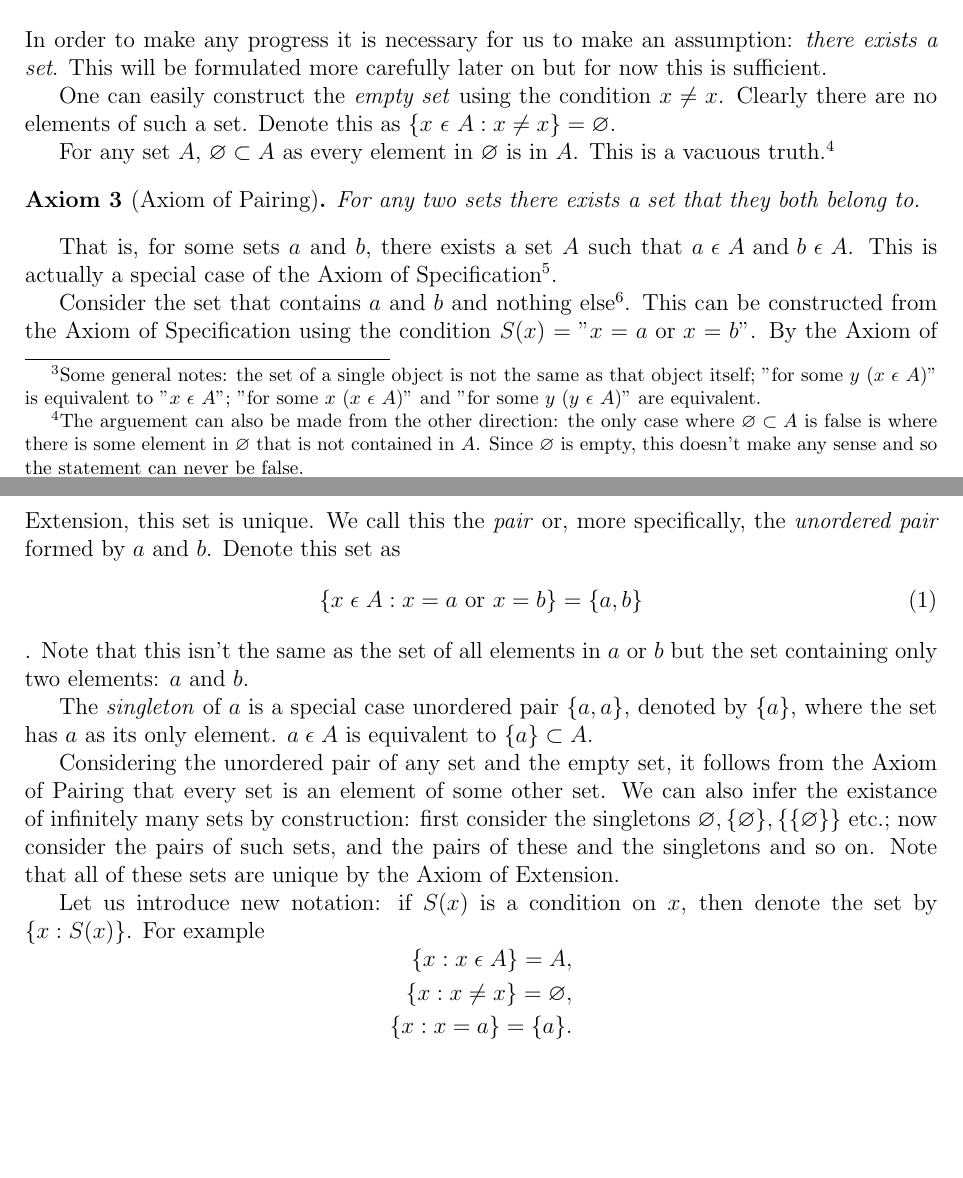
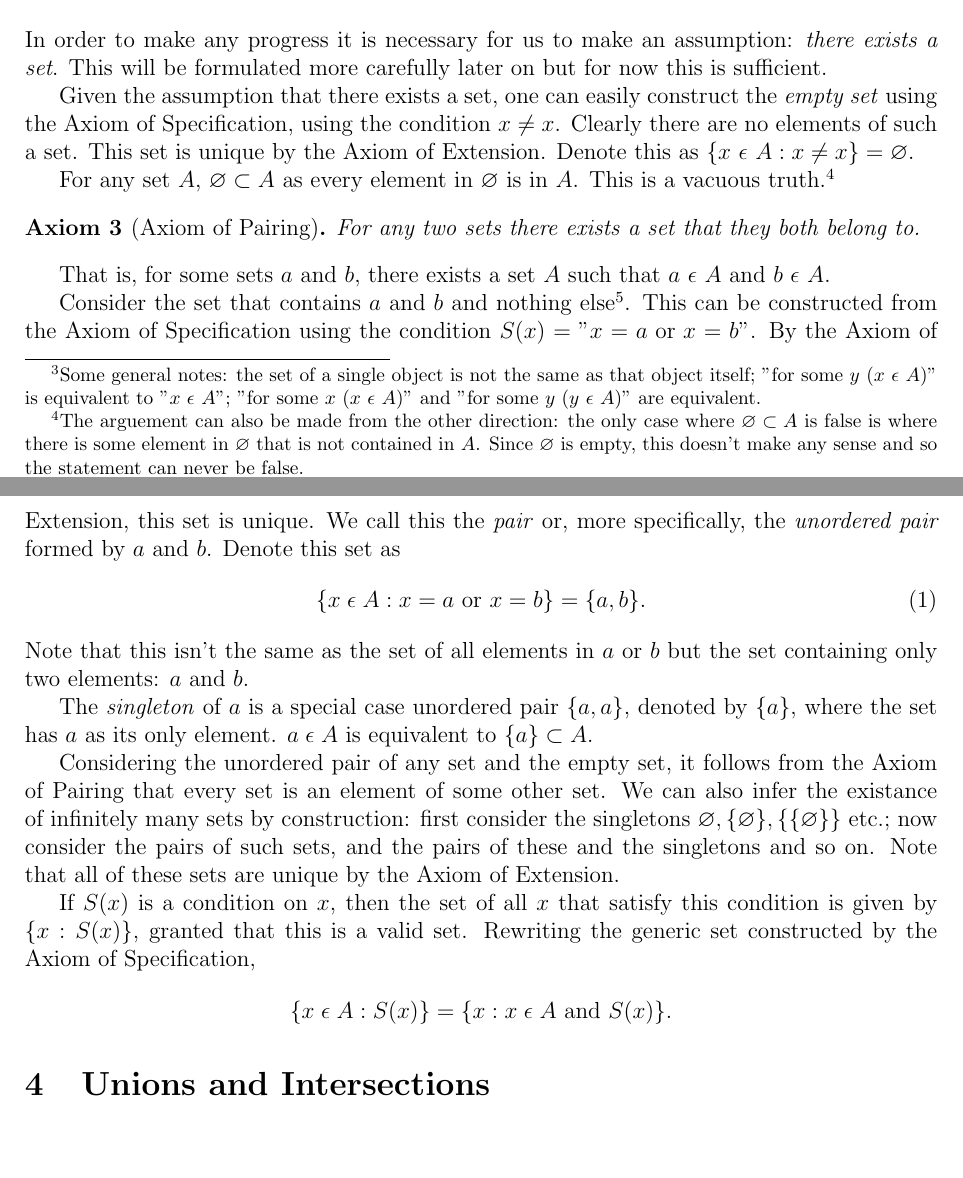
Before and after one commit to kiranbuzzaGH/Radick-Buzza-textbook, a LaTeX document (Sets/Sets-Relations-and-Functions.tex): two parts of pages 2 and 3 of 3, joined at a grey line, cut so that both start at the same text. Compiled offline with pdfLaTeX.

Commit message:
Clarified some points in the Unordered pairs Sets chapter

```diff
--- a/Sets/Sets-Relations-and-Functions.tex
+++ b/Sets/Sets-Relations-and-Functions.tex
@@ -105,8 +105,9 @@ illegal sets as "classes".
 In order to make any progress it is necessary for us to make an assumption: \textit{there exists a set}.
 This will be formulated more carefully later on but for now this is sufficient.
 
-One can easily construct the \textit{empty set} using the condition $x \neq x$. Clearly there are no
-elements of such a set. Denote this as $\{x \text{ } \epsilon \text{ } A: x \neq x \} = \varnothing$.
+Given the assumption that there exists a set, one can easily construct the \textit{empty set} using the
+Axiom of Specification, using the condition $x \neq x$. Clearly there are no
+elements of such a set. This set is unique by the Axiom of Extension. Denote this as $\{x \text{ } \epsilon \text{ } A: x \neq x \} = \varnothing$.
 
 For any set $A$, $\varnothing \subset A$ as every element in $\varnothing$ is in $A$. This is a vacuous truth.\footnote{The
 arguement can also be made from the other direction: the only case where $\varnothing \subset A$ is false
@@ -117,16 +118,17 @@ doesn't make any sense and so the statement can never be false.}
     For any two sets there exists a set that they both belong to.
 \end{axiom}
 That is, for some sets $a$ and $b$, there exists a set $A$ such that $a \text{ } \epsilon \text{ } A \text{ and } b \text{ }
-\epsilon \text{ } A$. This is actually a special case of the Axiom of Specification\footnote{Reformulate the Axiom of Pairing as $x \;
-\epsilon \; B \text{ if and only if } S(x)$, where $S(x) = "x = a \text{ or } x = b"$, to more easily compare. Think more about this.}.
+\epsilon \text{ } A$.
 
-Consider the set that contains $a$ and $b$ and nothing else\footnote{The existance of such a set is actually equivalent to the Axiom of Pairing}.
+Consider the set that contains $a$ and $b$ and nothing else\footnote{The existance of such a set is actually equivalent to the Axiom of Pairing:
+if there is some set $A$ such that $a \; \epsilon \; A$ and $b \; \epsilon \; A$, then we can construct
+a set with only $a$ and $b$ in using the sentence "$x = a \text{ or } x = b$".}.
 This can be constructed from the Axiom of Specification using the condition $S(x) =
 "x = a \text{ or } x = b"$. By the Axiom of Extension, this set is unique. We call this the \textit{pair}
 or, more specifically, the \textit{unordered pair} formed by $a$ and $b$. Denote this set as
 \begin{equation}
-    \{x \; \epsilon \; A: x = a \text{ or } x = b\} = \{a, b\}
-\end{equation}.
+    \{x \; \epsilon \; A: x = a \text{ or } x = b\} = \{a, b\}.
+\end{equation}
 Note that this isn't the same as the set of all elements in $a$ or $b$ but the set containing only two
 elements: $a$ and $b$.
 
@@ -138,13 +140,14 @@ that every set is an element of some other set. We can also infer the existance
 first consider the singletons $\varnothing, \{\varnothing\}, \{\{\varnothing\}\}$ etc.; now consider the pairs of such sets, and the
 pairs of these and the singletons and so on. Note that all of these sets are unique by the Axiom of Extension.
 
-Let us introduce new notation: if $S(x)$ is a condition on $x$, then denote the set by $\{x:S(x)\}$. For example
+If $S(x)$ is a condition on $x$, then the set of all $x$ that satisfy this condition is given by $\{x:S(x)\}$,
+granted that this is a valid set. Rewriting the generic set constructed by the Axiom of Specification,
 \begin{displaymath}
-    \begin{aligned}
-        \{x: x \; \epsilon\; A\} = A,\\
-        \{x: x \neq x\} = \varnothing,\\
-        \{x: x = a\} = \{a\}.
-    \end{aligned}
+    \{x\;\epsilon\;A: S(x)\} = \{x: x\;\epsilon\;A \text{ and } S(x)\}.
 \end{displaymath}
 
+\section{Unions and Intersections}
+
+
+
 \end{document}
```
Also changed, not shown: Sets/Sets-Relations-and-Functions.pdf.
